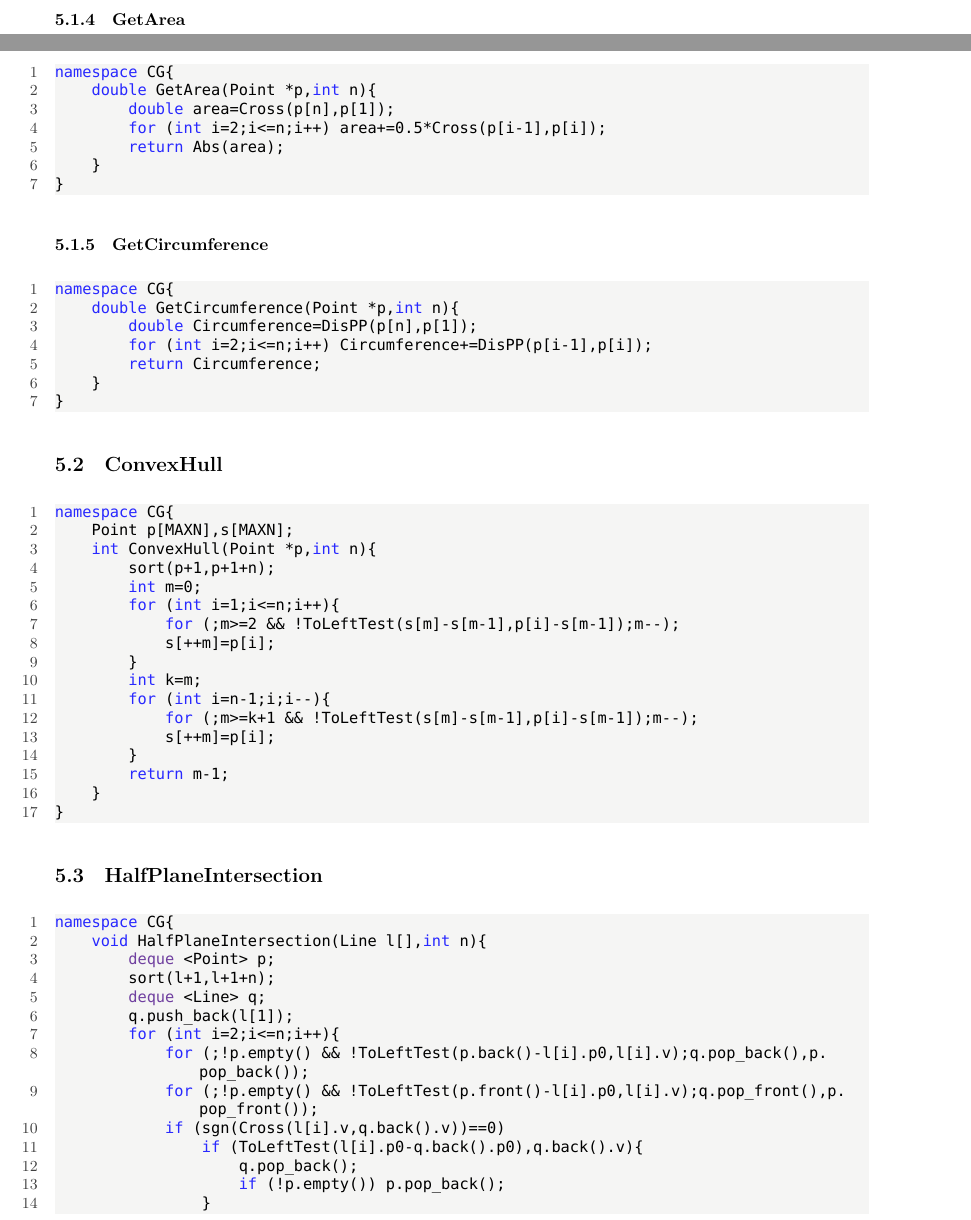
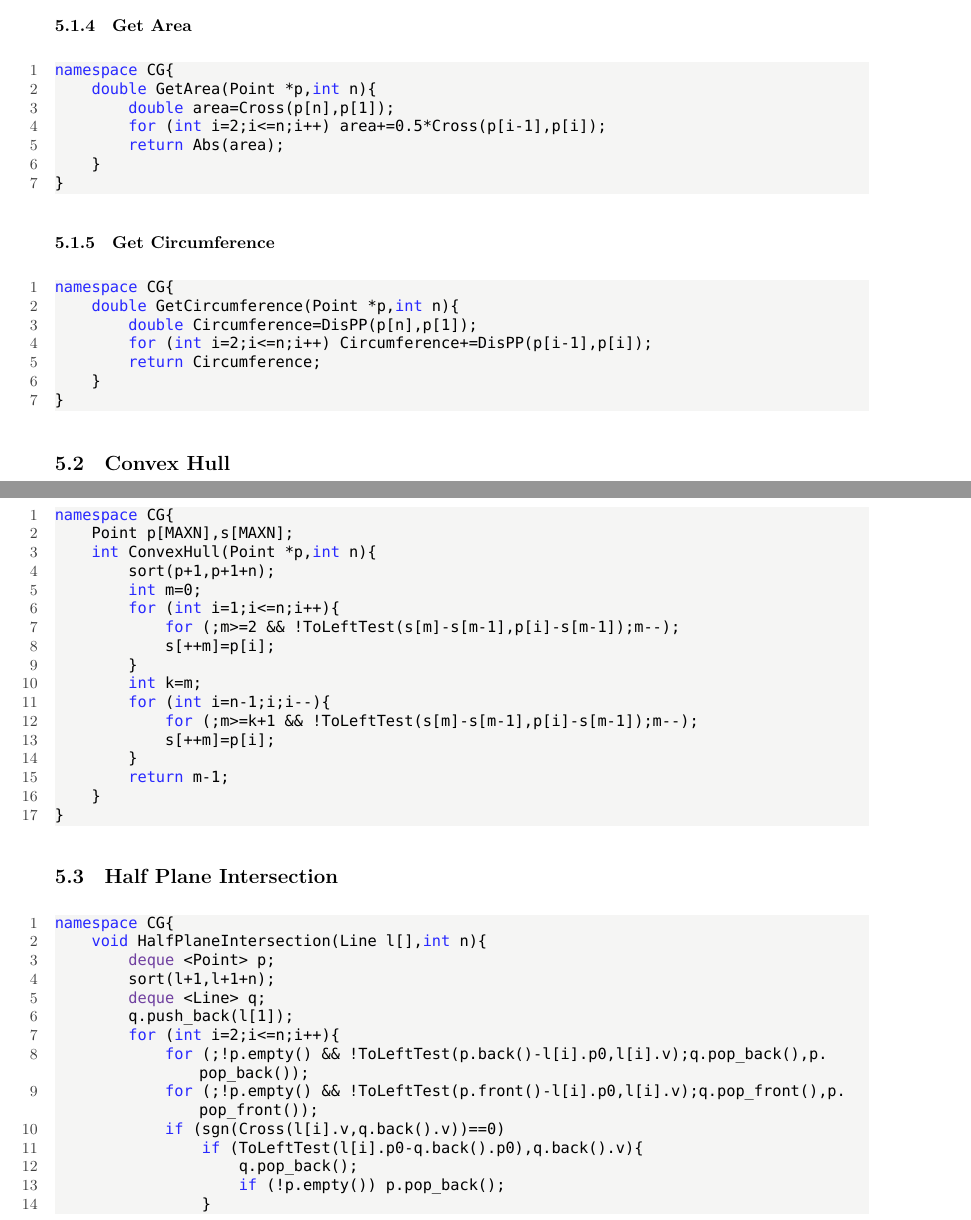
Before and after one commit to ChrisJaunes/ACM, a LaTeX document (templates/template.tex): two parts of pages 28 and 29 of 34 before the commit and two parts of pages 29 and 30 of 35 after it, joined at a grey line, cut at the place of the change. Compiled offline with XeLaTeX; a missing font is replaced by an installed copy or a similar font.

Commit message:
Update template.tex

```diff
--- a/templates/template.tex
+++ b/templates/template.tex
@@ -1524,7 +1519,7 @@ namespace CG{
 }
 \end{lstlisting}
 
-\subsubsection{GetArea}
+\subsubsection{Get Area}
 \begin{lstlisting}
 namespace CG{
     double GetArea(Point *p,int n){
@@ -1535,7 +1530,7 @@ namespace CG{
 }
 \end{lstlisting}
 
-\subsubsection{GetCircumference}
+\subsubsection{Get Circumference}
 \begin{lstlisting}
 namespace CG{
     double GetCircumference(Point *p,int n){
@@ -1546,7 +1541,7 @@ namespace CG{
 }
 \end{lstlisting}
 
-\subsection{ConvexHull}
+\subsection{Convex Hull}
 \begin{lstlisting}
 namespace CG{
     Point p[MAXN],s[MAXN];
@@ -1567,7 +1562,7 @@ namespace CG{
 }
 \end{lstlisting}
 
-\subsection{HalfPlaneIntersection}
+\subsection{Half Plane Intersection}
 \begin{lstlisting}
 namespace CG{
     void HalfPlaneIntersection(Line l[],int n){
```
Also changed, not shown: templates/template.tex (9 more changed lines).
